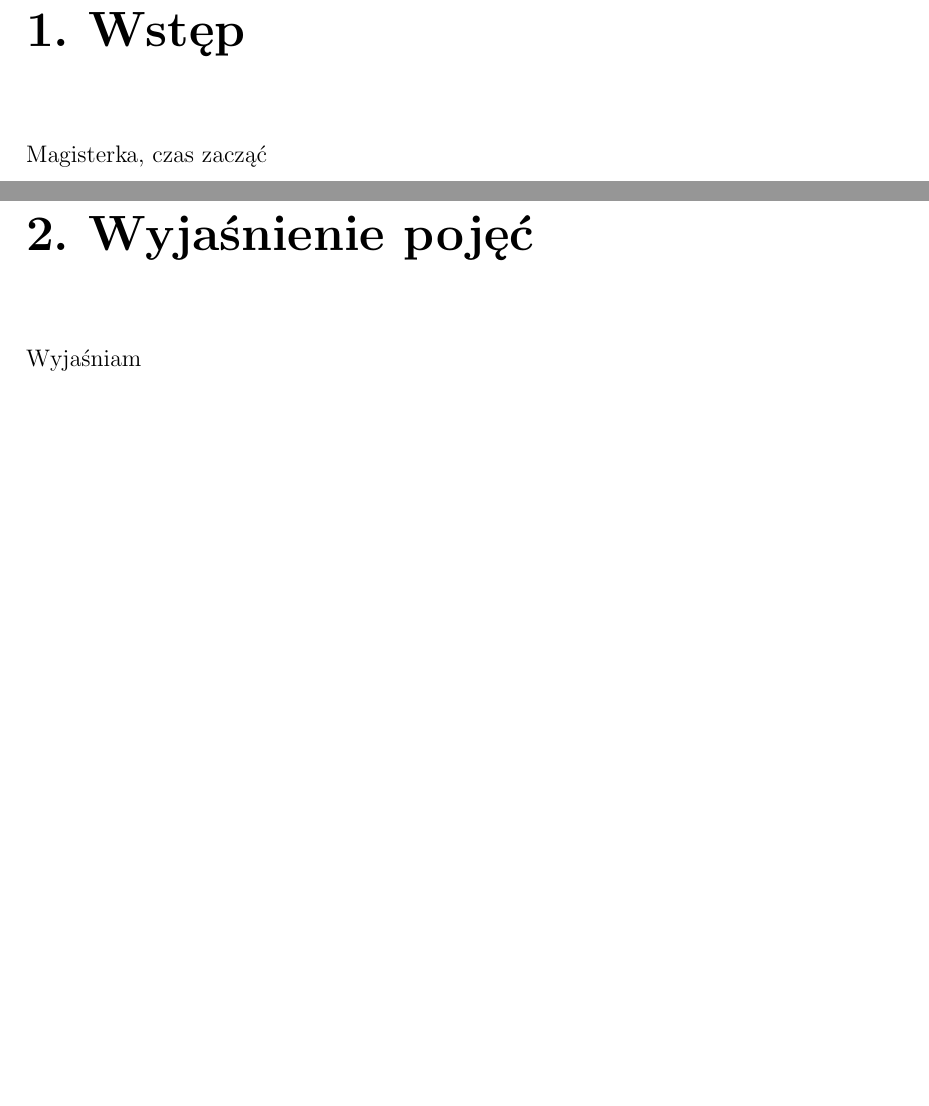
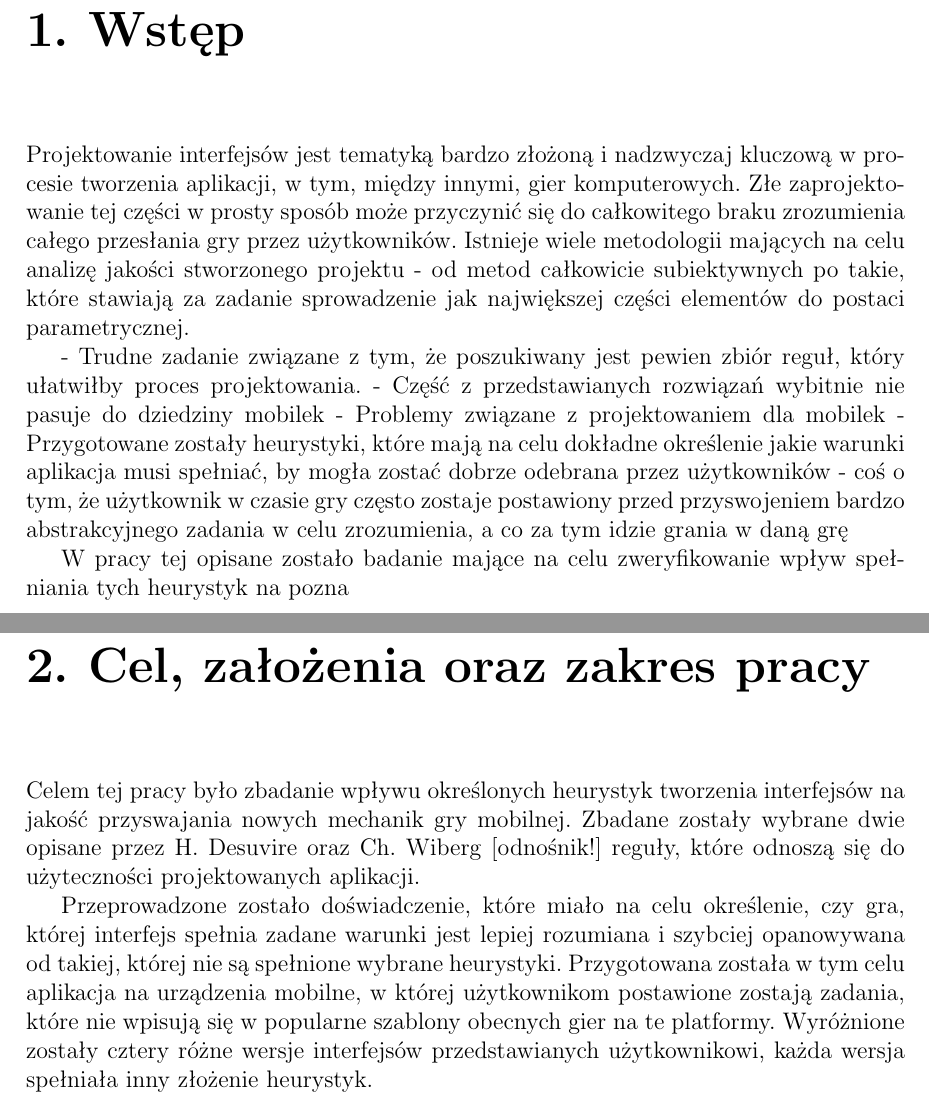
Before and after one commit to exaequo/Masters, a LaTeX document (LatexProj/Master.tex): two parts of pages 3 and 4 of 9 before the commit and two parts of pages 3 and 4 of 11 after it, joined at a grey line, cut so that both start at the same text, the shorter picture padded with empty space. Compiled offline with pdfLaTeX.

Commit message:
First letters in master

```diff
--- a/LatexProj/Master.tex
+++ b/LatexProj/Master.tex
@@ -44,6 +44,18 @@
 	%\setcitestyle{square}
 
 \chapter{Wstęp}
-Magisterka, czas zacząć
-\chapter{Wyjaśnienie pojęć}
-Wyjaśniam
+Projektowanie interfejsów jest tematyką bardzo złożoną i nadzwyczaj kluczową w procesie tworzenia aplikacji, w tym, między innymi, gier komputerowych. Złe zaprojektowanie tej części w prosty sposób może przyczynić się do całkowitego braku zrozumienia całego przesłania gry przez użytkowników. Istnieje wiele metodologii mających na celu analizę jakości stworzonego projektu - od metod całkowicie subiektywnych po takie, które stawiają za zadanie sprowadzenie jak największej części elementów do postaci parametrycznej.
+
+- Trudne zadanie związane z tym, że poszukiwany jest pewien zbiór reguł, który ułatwiłby proces projektowania.
+- Część z przedstawianych rozwiązań wybitnie nie pasuje do dziedziny mobilek
+- Problemy związane z projektowaniem dla mobilek
+- Przygotowane zostały heurystyki, które mają na celu dokładne określenie jakie warunki aplikacja musi spełniać, by mogła zostać dobrze odebrana przez użytkowników
+- coś o tym, że użytkownik w czasie gry często zostaje postawiony przed przyswojeniem bardzo abstrakcyjnego zadania w celu zrozumienia, a co za tym idzie grania w daną grę
+
+W pracy tej opisane zostało badanie mające na celu zweryfikowanie wpływ spełniania tych heurystyk na pozna
+
+\chapter{Cel, założenia oraz zakres pracy}
+Celem tej pracy było zbadanie wpływu określonych heurystyk tworzenia interfejsów na jakość przyswajania nowych mechanik gry mobilnej. Zbadane zostały wybrane dwie opisane przez H. Desuvire oraz Ch. Wiberg [odnośnik!] reguły, które odnoszą się do użyteczności projektowanych aplikacji.
+
+Przeprowadzone zostało doświadczenie, które miało na celu określenie, czy gra, której interfejs spełnia zadane warunki jest lepiej rozumiana i szybciej opanowywana od takiej, której nie są spełnione wybrane heurystyki. Przygotowana została w tym celu aplikacja na urządzenia mobilne, w której użytkownikom postawione zostają zadania, które nie wpisują się w popularne szablony obecnych gier na te platformy. Wyróżnione zostały cztery różne wersje interfejsów przedstawianych użytkownikowi, każda wersja spełniała inny złożenie heurystyk.
+\chapter{Interfejsy gier mobilnych}
```
Also changed, not shown: LatexProj/Master.pdf, LatexProj/Master.tex (13 more changed lines), 5 other files.
